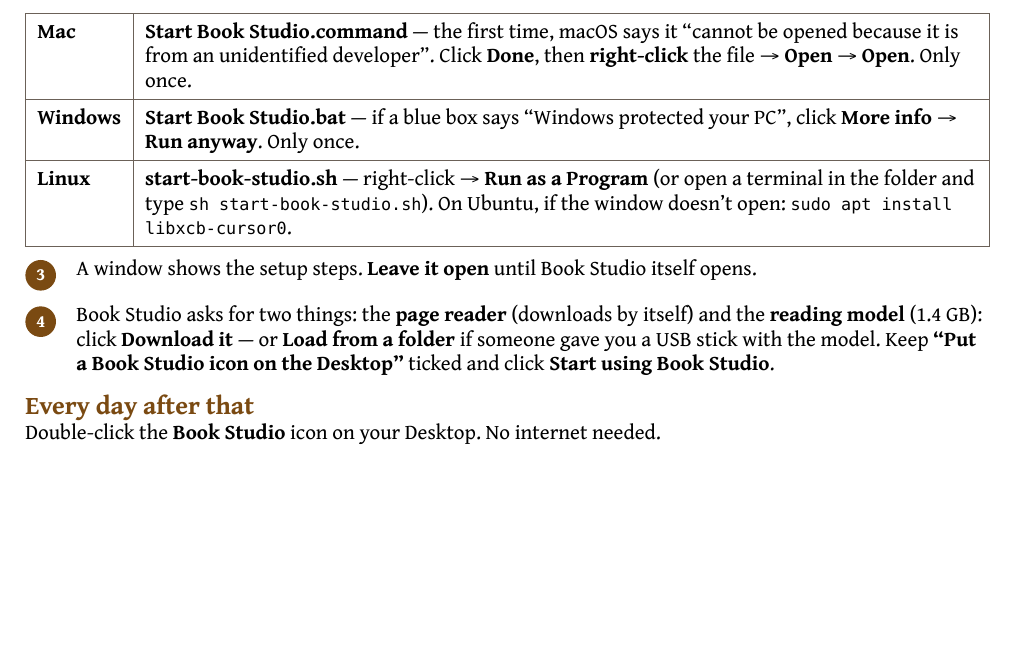
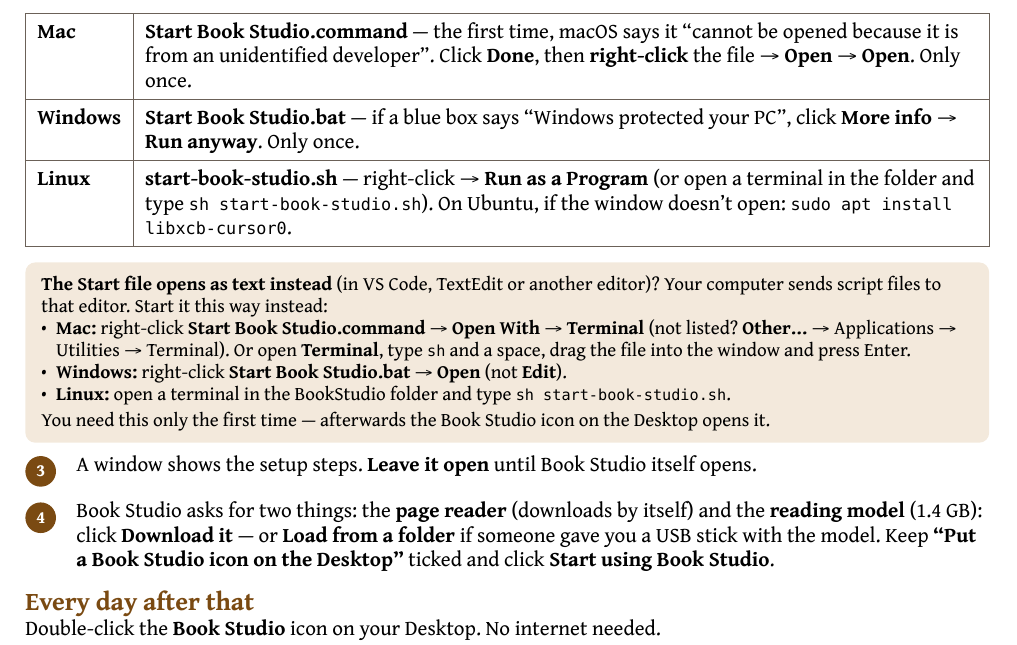
Before and after one commit to dev-arctik/book-studio, a Typst document (software/docs/how-to-start.typ): part of the page, cut so that both start at the same text, the shorter picture padded with empty space. Compiled offline with Typst 0.15.

Commit message:
Guide: what to do when the Start file opens in a text editor
On computers where script files are tied to an editor (VS Code, TextEdit), double-clicking Start Book Studio.command / .sh opens the file as text instead of running it. HOW TO START now explains, per system, how to start it anyway: Mac Open With → Terminal (or sh + drag into Terminal), Windows right-click → Open, Linux sh start-book-studio.sh. Only needed once — the Desktop icon made on first start is a real app.

```diff
--- a/software/docs/how-to-start.typ
+++ b/software/docs/how-to-start.typ
@@ -28,6 +28,11 @@
   [*Windows*], [*Start Book Studio.bat* — if a blue box says "Windows protected your PC", click *More info* → *Run anyway*. Only once.],
   [*Linux*], [*start-book-studio.sh* — right-click → *Run as a Program* (or open a terminal in the folder and type `sh start-book-studio.sh`). On Ubuntu, if the window doesn't open: `sudo apt install libxcb-cursor0`.],
 )
+#note[*The Start file opens as text instead* (in VS Code, TextEdit or another editor)? Your computer sends script files to that editor. Start it this way instead:
+- *Mac:* right-click *Start Book Studio.command* → *Open With* → *Terminal* (not listed? *Other…* → Applications → Utilities → Terminal). Or open *Terminal*, type `sh` and a space, drag the file into the window and press Enter.
+- *Windows:* right-click *Start Book Studio.bat* → *Open* (not *Edit*).
+- *Linux:* open a terminal in the BookStudio folder and type `sh start-book-studio.sh`.
+You need this only the first time — afterwards the Book Studio icon on the Desktop opens it.]
 #step(3)[A window shows the setup steps. *Leave it open* until Book Studio itself opens.]
 #step(4)[Book Studio asks for two things: the *page reader* (downloads by itself) and the *reading model* (1.4 GB): click *Download it* — or *Load from a folder* if someone gave you a USB stick with the model. Keep *"Put a Book Studio icon on the Desktop"* ticked and click *Start using Book Studio*.]
 
```
